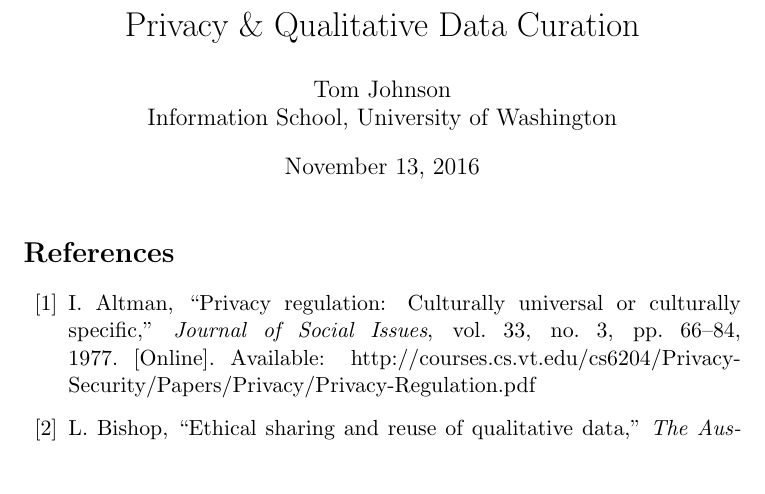
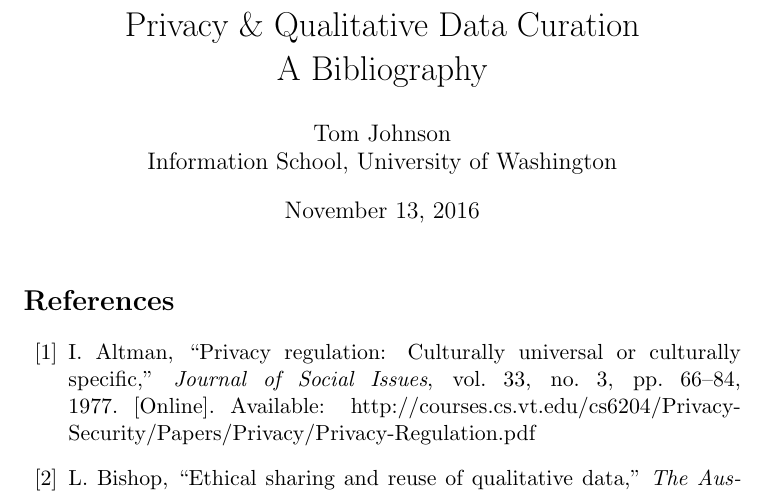
Before and after one commit to no-reply/qual_data_privacy, a LaTeX document (annot.tex): part of page 1 of 3, cut so that both start at the same text, the shorter picture padded with empty space. Compiled offline with pdfLaTeX.

Commit message:
[minor] title change & notes adjustment

```diff
--- a/annot.tex
+++ b/annot.tex
@@ -6,7 +6,7 @@
 
 \documentclass [11pt]{article}
 
-\title{Privacy \& Qualitative Data Curation}
+\title{Privacy \& Qualitative Data Curation \\ A Bibliography}
 \author{Tom Johnson\\Information School, University of Washington}
 
 \begin{document}
```
Also changed, not shown: 1 other file.
